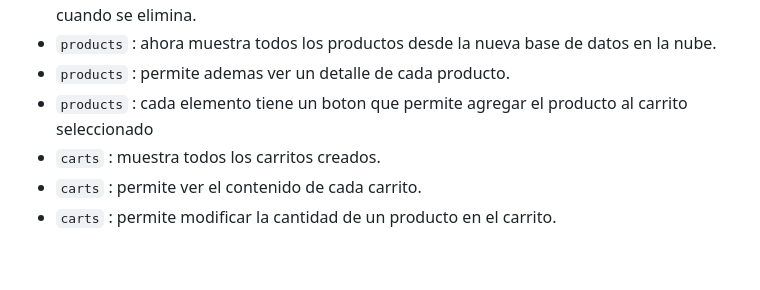
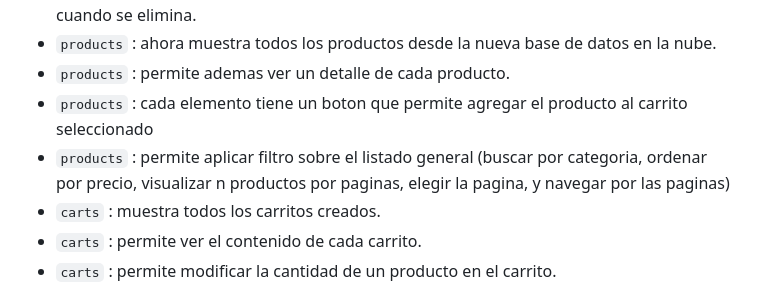
Before and after one commit to eliasescalante/preentrega_Backend_II, a Markdown page: README.md, the part around the change. GitHub-like rendering; blank space fills up the shorter version.

```diff
--- a/README.md
+++ b/README.md
@@ -55,6 +55,7 @@ Se agrego Websockets al proyecto y vistas con plantillas.
 - `products` : ahora muestra todos los productos desde la nueva base de datos en la nube.
 - `products` : permite ademas ver un detalle de cada producto.
 - `products` : cada elemento tiene un boton que permite agregar el producto al carrito seleccionado
+- `products` : permite aplicar filtro sobre el listado general (buscar por categoria, ordenar por precio, visualizar n productos por paginas, elegir la pagina, y navegar por las paginas)
 - `carts` : muestra todos los carritos creados.
 - `carts` : permite ver el contenido de cada carrito.
 - `carts` : permite modificar la cantidad de un producto en el carrito.
```
